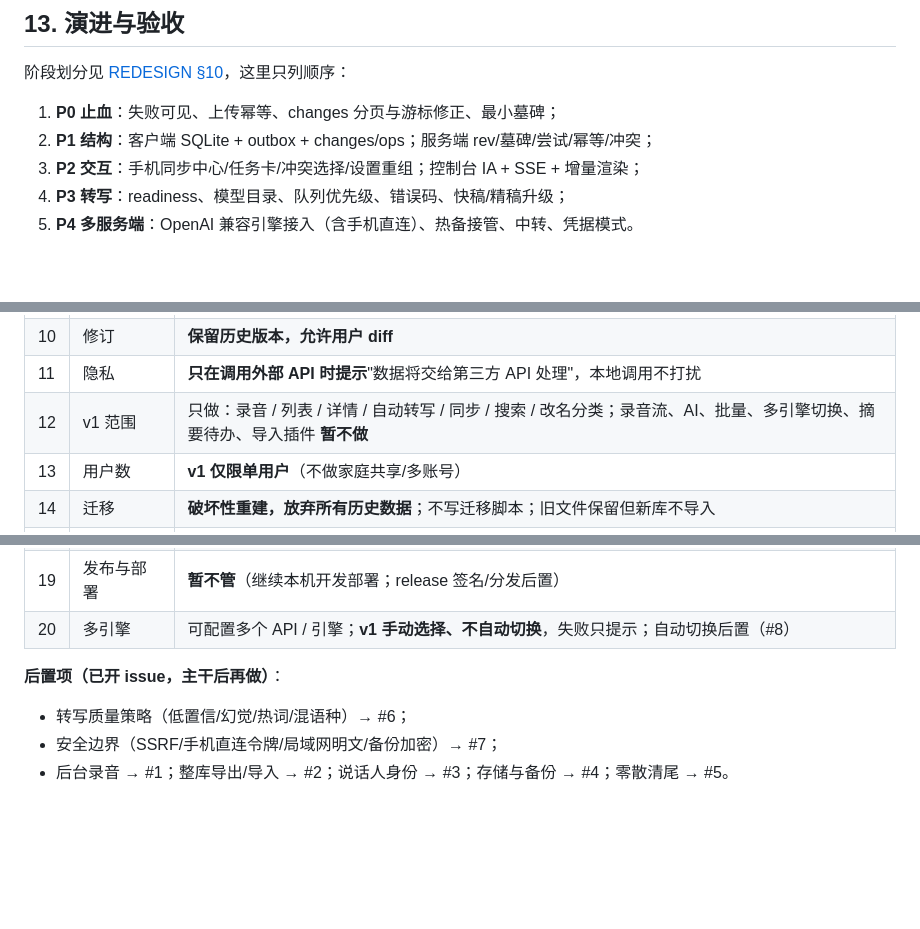
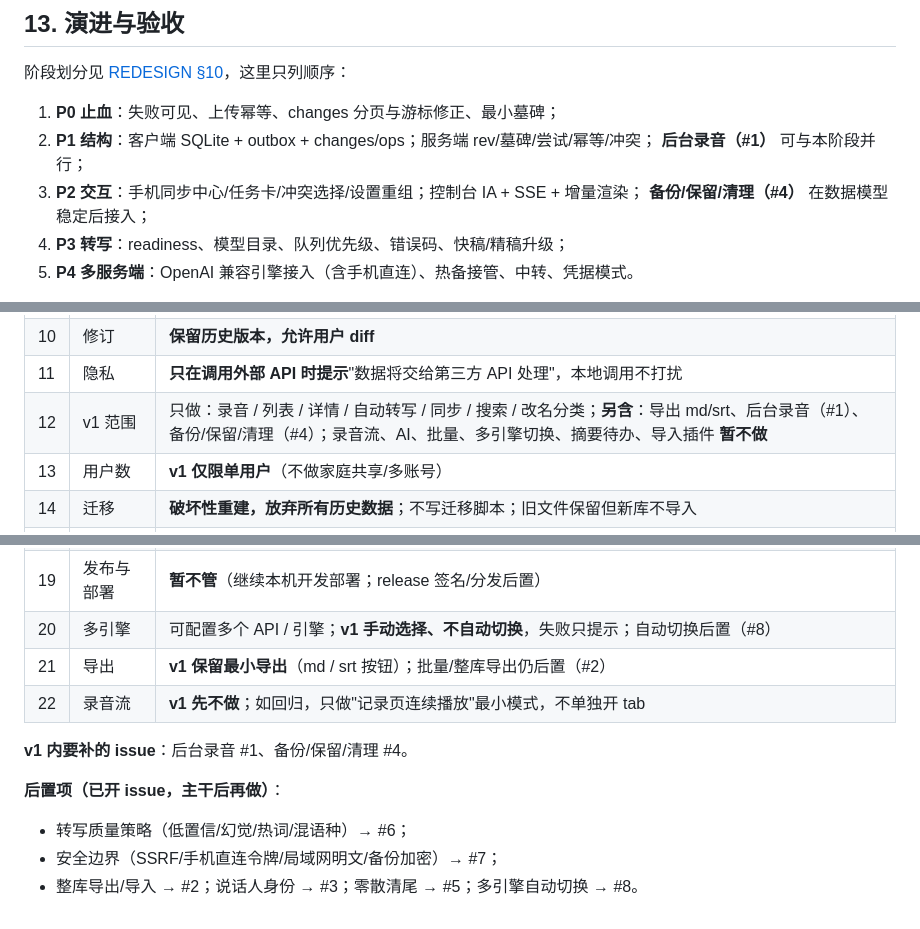
Before and after one commit to youli42/voxnote, a Markdown page: docs/ARCHITECTURE.md, 3 parts joined by grey strips. Rendered like a GitHub page; blank space fills up the shorter version.

Commit message:
docs(architecture): v1 含导出、后台录音、备份清理；录音流暂不做
- 导出 md/srt 保留；批量导出仍后置
- #1 后台录音、#4 备份/保留/清理纳入 v1（分别与 P1/P2 并行）
- 录音流 v1 不做；如回归只做记录页最小连续播放

```diff
--- a/docs/ARCHITECTURE.md
+++ b/docs/ARCHITECTURE.md
@@ -694,7 +694,9 @@ UI 通过观察者刷新：`RecordStore` 变化 → 发"哪些记录变了" →
 
 1. **P0 止血**：失败可见、上传幂等、changes 分页与游标修正、最小墓碑；
 2. **P1 结构**：客户端 SQLite + outbox + changes/ops；服务端 rev/墓碑/尝试/幂等/冲突；
+   **后台录音（#1）** 可与本阶段并行；
 3. **P2 交互**：手机同步中心/任务卡/冲突选择/设置重组；控制台 IA + SSE + 增量渲染；
+   **备份/保留/清理（#4）** 在数据模型稳定后接入；
 4. **P3 转写**：readiness、模型目录、队列优先级、错误码、快稿/精稿升级；
 5. **P4 多服务端**：OpenAI 兼容引擎接入（含手机直连）、热备接管、中转、凭据模式。
 
@@ -728,7 +730,7 @@ UI 通过观察者刷新：`RecordStore` 变化 → 发"哪些记录变了" →
 | 9 | 删除语义 | **默认只做 UI/数据库标记，不动源文件**；清理集中到设置页"存储管理" |
 | 10 | 修订 | **保留历史版本，允许用户 diff** |
 | 11 | 隐私 | **只在调用外部 API 时提示**"数据将交给第三方 API 处理"，本地调用不打扰 |
-| 12 | v1 范围 | 只做：录音 / 列表 / 详情 / 自动转写 / 同步 / 搜索 / 改名分类；录音流、AI、批量、多引擎切换、摘要待办、导入插件 **暂不做** |
+| 12 | v1 范围 | 只做：录音 / 列表 / 详情 / 自动转写 / 同步 / 搜索 / 改名分类；**另含**：导出 md/srt、后台录音（#1）、备份/保留/清理（#4）；录音流、AI、批量、多引擎切换、摘要待办、导入插件 **暂不做** |
 | 13 | 用户数 | **v1 仅限单用户**（不做家庭共享/多账号） |
 | 14 | 迁移 | **破坏性重建，放弃所有历史数据**；不写迁移脚本；旧文件保留但新库不导入 |
 | 15 | 保留策略 | 墓碑 / 旧尝试 / 修订历史 / 备份代数 **在设置页可配置**；默认：墓碑 90 天、旧尝试 3 版/30 天、修订历史永久、备份每日 7 代 |
@@ -737,9 +739,13 @@ UI 通过观察者刷新：`RecordStore` 变化 → 发"哪些记录变了" →
 | 18 | 云端 | **默认允许调用云**（调用前按隐私策略提示）；**暂不做计费/预算**功能；**v1 不自动切云**，失败提示手选 |
 | 19 | 发布与部署 | **暂不管**（继续本机开发部署；release 签名/分发后置） |
 | 20 | 多引擎 | 可配置多个 API / 引擎；**v1 手动选择、不自动切换**，失败只提示；自动切换后置（#8） |
+| 21 | 导出 | **v1 保留最小导出**（md / srt 按钮）；批量/整库导出仍后置（#2） |
+| 22 | 录音流 | **v1 先不做**；如回归，只做"记录页连续播放"最小模式，不单独开 tab |
+
+**v1 内要补的 issue**：后台录音 #1、备份/保留/清理 #4。
 
 **后置项（已开 issue，主干后再做）**：
 
 - 转写质量策略（低置信/幻觉/热词/混语种）→ #6；
 - 安全边界（SSRF/手机直连令牌/局域网明文/备份加密）→ #7；
-- 后台录音 → #1；整库导出/导入 → #2；说话人身份 → #3；存储与备份 → #4；零散清尾 → #5。
+- 整库导出/导入 → #2；说话人身份 → #3；零散清尾 → #5；多引擎自动切换 → #8。
```
Also changed, not shown: docs/REDESIGN.md (+3 -1 lines).
